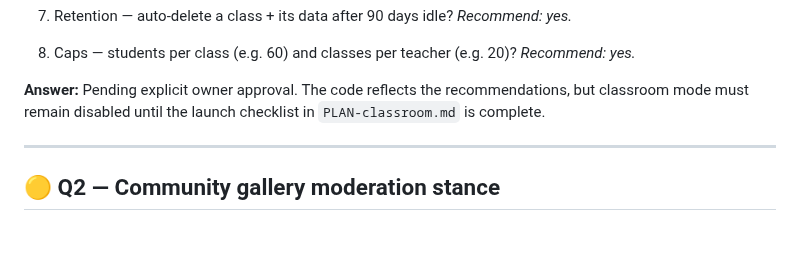
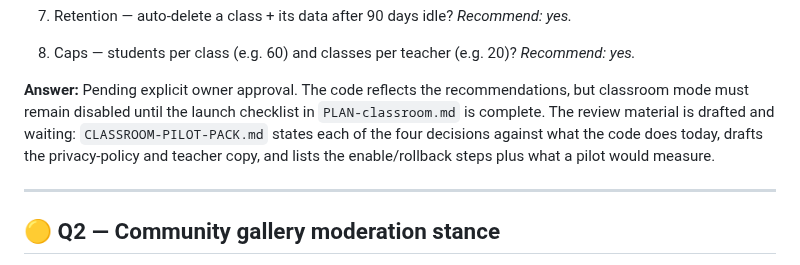
Before and after one commit to kevinelong/fc, a Markdown page: docs/OPEN-QUESTIONS.md, the part around the change. Drawn GitHub-style; blank space fills up the shorter version.

```diff
--- a/docs/OPEN-QUESTIONS.md
+++ b/docs/OPEN-QUESTIONS.md
@@ -38,7 +38,10 @@ real-device pass, and a controlled-pilot decision. Keep `ENABLE_CLASSROOM=false`
 
 **Answer:** Pending explicit owner approval. The code reflects the recommendations,
 but classroom mode must remain disabled until the launch checklist in
-`PLAN-classroom.md` is complete.
+`PLAN-classroom.md` is complete. The review material is drafted and waiting:
+`CLASSROOM-PILOT-PACK.md` states each of the four decisions against what the code does today,
+drafts the privacy-policy and teacher copy, and lists the enable/rollback steps plus what a
+pilot would measure.
 
 ---
 
```
Also changed, not shown: docs/CLASSROOM-PILOT-PACK.md (added, +64 -0 lines), docs/HANDOFF.md (+3 -1 lines).
